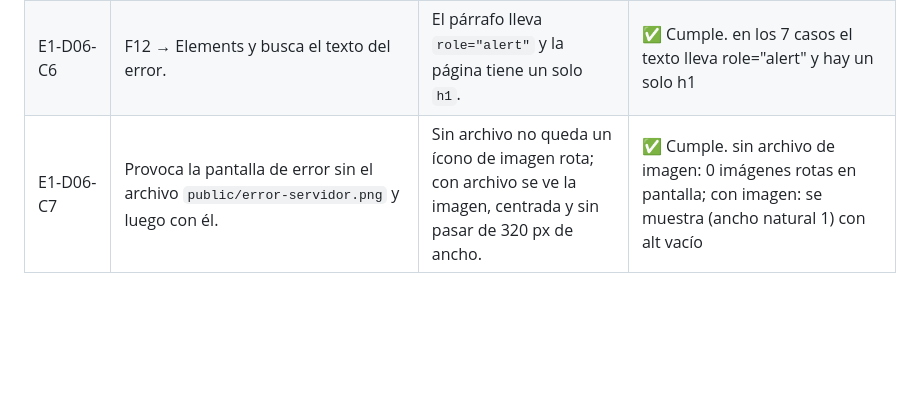
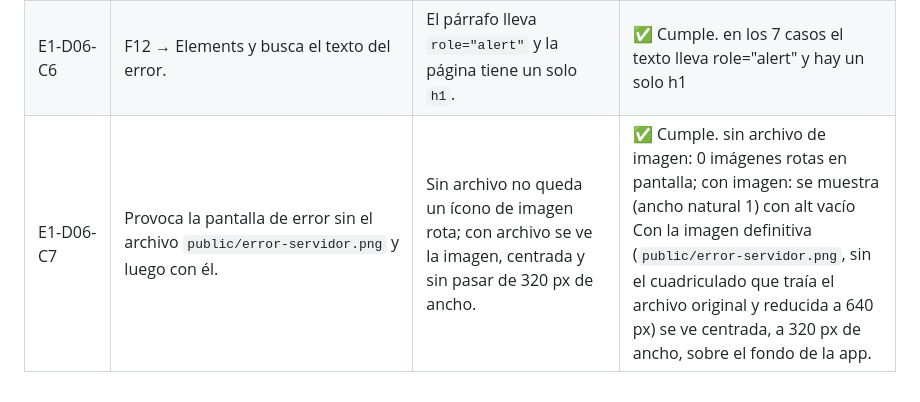
Before and after one commit to Milo18113/cartelera-personal, a Markdown page: docs/VERIFICACION.md, the part around the change. Drawn GitHub-style; blank space fills up the shorter version.

```diff
--- a/docs/VERIFICACION.md
+++ b/docs/VERIFICACION.md
@@ -258,4 +258,4 @@ Un Chrome automatizado ya recorrió estos comportamientos con los componentes re
 | E1-D06-C4 | En «Mis sesiones» y en el detalle de una sesión bloquea `rest/v1/sesiones`, recarga, quita el bloqueo y pulsa «Reintentar». Mira también las demás pantallas con error. | Esas dos pantallas tienen «Reintentar» y cargan el contenido; las demás no tienen botón. | ✅ Cumple. «Mis sesiones» y el detalle de una sesión tienen «Reintentar» y, al quitar el bloqueo y pulsarlo, cargan el contenido; sin botón en: Inicio (Supabase caído), Inicio (TMDB caído), Búsqueda, Detalle de un título, Noche de película |
 | E1-D06-C5 | Con ancho de 360 px, provoca la pantalla de error. | Se ve completa, sin scroll horizontal. | ✅ Cumple. a 360 px la pantalla ocupa de 16 a 344 px y no hay scroll horizontal (true) |
 | E1-D06-C6 | F12 → Elements y busca el texto del error. | El párrafo lleva `role="alert"` y la página tiene un solo `h1`. | ✅ Cumple. en los 7 casos el texto lleva role="alert" y hay un solo h1 |
-| E1-D06-C7 | Provoca la pantalla de error sin el archivo `public/error-servidor.png` y luego con él. | Sin archivo no queda un ícono de imagen rota; con archivo se ve la imagen, centrada y sin pasar de 320 px de ancho. | ✅ Cumple. sin archivo de imagen: 0 imágenes rotas en pantalla; con imagen: se muestra (ancho natural 1) con alt vacío |
+| E1-D06-C7 | Provoca la pantalla de error sin el archivo `public/error-servidor.png` y luego con él. | Sin archivo no queda un ícono de imagen rota; con archivo se ve la imagen, centrada y sin pasar de 320 px de ancho. | ✅ Cumple. sin archivo de imagen: 0 imágenes rotas en pantalla; con imagen: se muestra (ancho natural 1) con alt vacío Con la imagen definitiva (`public/error-servidor.png`, sin el cuadriculado que traía el archivo original y reducida a 640 px) se ve centrada, a 320 px de ancho, sobre el fondo de la app. |
```
Also changed, not shown: README.md (+6 -0 lines), docs/AUDITORIA.md (+1 -1 lines), docs/capturas/captura_error.png (added).
